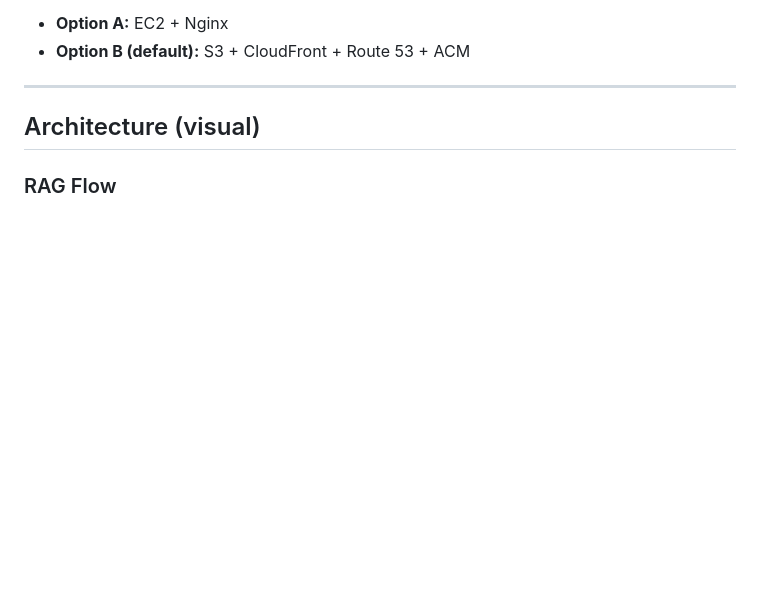
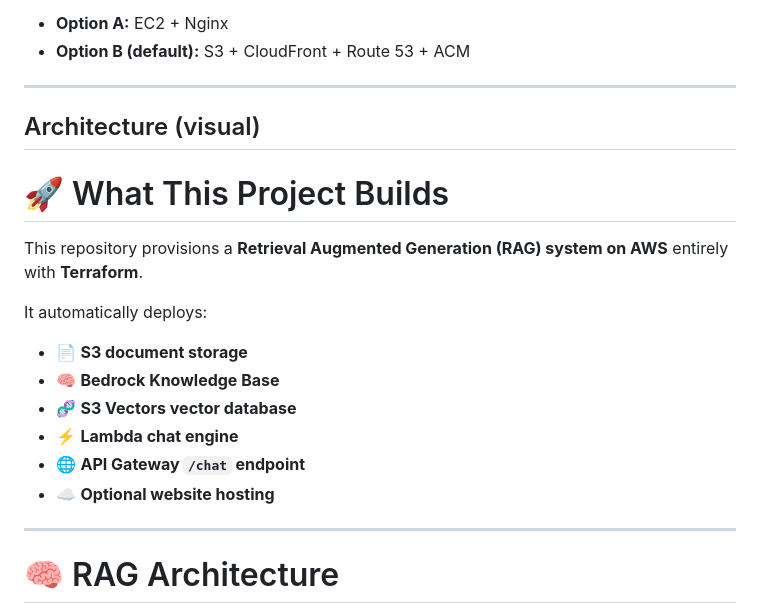
Before and after one commit to 7twoduo/AI-Upgraded-Learning, a Markdown page: README.md, the part around one of its changes. Rendered like a GitHub page; blank space fills up the shorter version.

````diff
--- a/README.md
+++ b/README.md
@@ -40,6 +40,22 @@
 
 ## Architecture (visual)
 
-### RAG Flow
+# 🚀 What This Project Builds
+
+This repository provisions a **Retrieval Augmented Generation (RAG) system on AWS** entirely with **Terraform**.
+
+It automatically deploys:
+
+- 📄 **S3 document storage**
+- 🧠 **Bedrock Knowledge Base**
+- 🧬 **S3 Vectors vector database**
+- ⚡ **Lambda chat engine**
+- 🌐 **API Gateway `/chat` endpoint**
+- ☁️ **Optional website hosting**
+
+---
+
+# 🧠 RAG Architecture
+
 ```mermaid
 flowchart LR
````
Also changed, not shown: other parts of README.md (+96 -10 lines).
